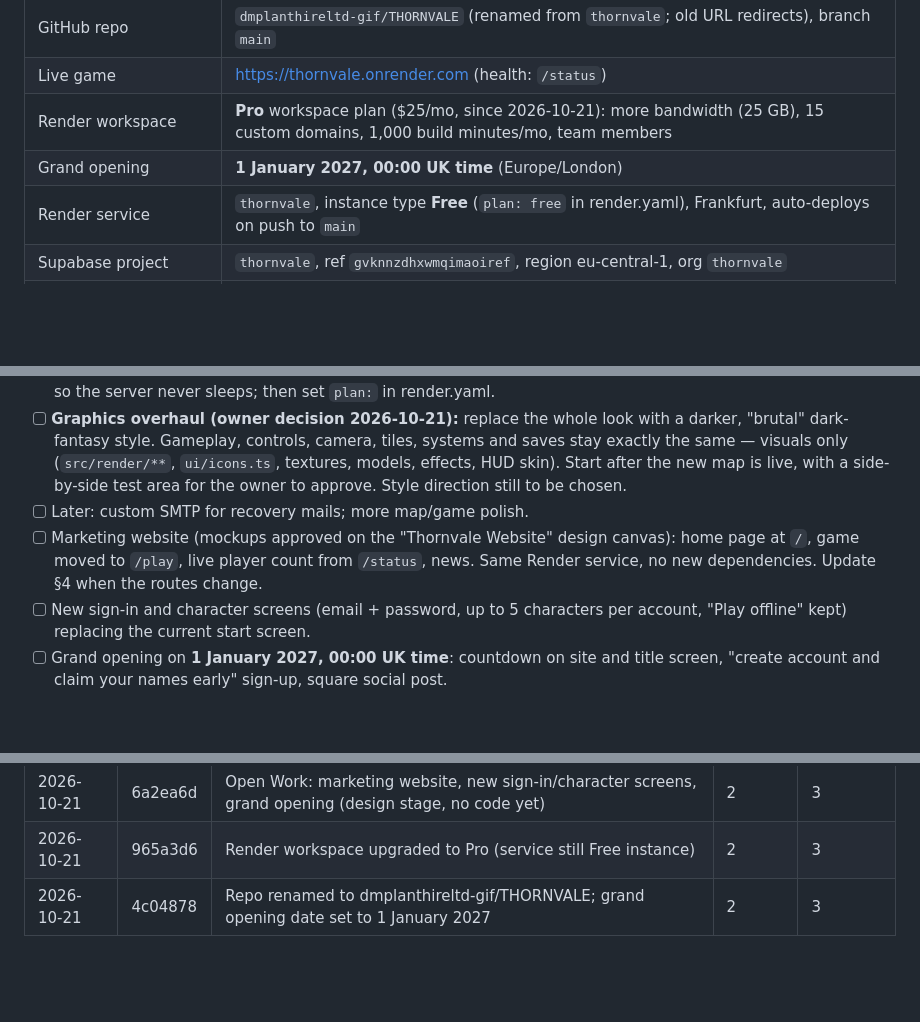
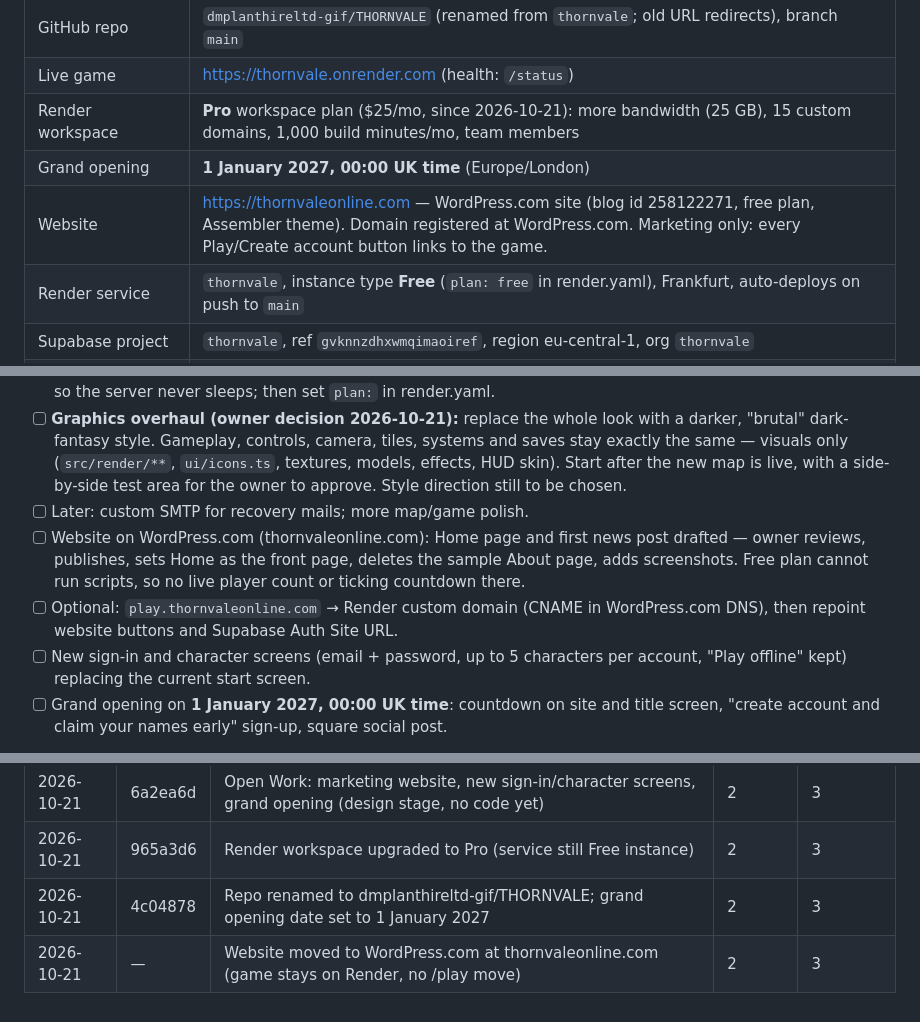
Before and after one commit to dmplanthireltd-gif/THORNVALE, a Markdown page: BIBLE.md, 3 parts joined by grey strips. Drawn GitHub-style; blank space fills up the shorter version.

Commit message:
Bible: website lives on WordPress.com at thornvaleonline.com
Co-Authored-By: Claude Opus 5.5 <noreply@anthropic.com>
Claude-Session: https://claude.ai/code/session_01Fee22RiBQgMb62LB3oHj4n

```diff
--- a/BIBLE.md
+++ b/BIBLE.md
@@ -79,6 +79,7 @@ scripts/              ← smoke-test, net-test, storage-test, auth-test, content
 | Live game | https://thornvale.onrender.com (health: `/status`) |
 | Render workspace | **Pro** workspace plan ($25/mo, since 2026-10-21): more bandwidth (25 GB), 15 custom domains, 1,000 build minutes/mo, team members |
 | Grand opening | **1 January 2027, 00:00 UK time** (Europe/London) |
+| Website | https://thornvaleonline.com — WordPress.com site (blog id 258122271, free plan, Assembler theme). Domain registered at WordPress.com. Marketing only: every Play/Create account button links to the game. |
 | Render service | `thornvale`, instance type **Free** (`plan: free` in render.yaml), Frankfurt, auto-deploys on push to `main` |
 | Supabase project | `thornvale`, ref `gvknnzdhxwmqimaoiref`, region eu-central-1, org `thornvale` |
 | Supabase URL | https://gvknnzdhxwmqimaoiref.supabase.co |
@@ -229,7 +230,8 @@ Then `npm run build` (on Render or a machine with npm registry access).
 - [ ] Owner decision: upgrade the thornvale service from Free to a paid instance (Starter is enough for ~50 players) so the server never sleeps; then set `plan:` in render.yaml.
 - [ ] **Graphics overhaul (owner decision 2026-10-21):** replace the whole look with a darker, "brutal" dark-fantasy style. Gameplay, controls, camera, tiles, systems and saves stay exactly the same — visuals only (`src/render/**`, `ui/icons.ts`, textures, models, effects, HUD skin). Start after the new map is live, with a side-by-side test area for the owner to approve. Style direction still to be chosen.
 - [ ] Later: custom SMTP for recovery mails; more map/game polish.
-- [ ] Marketing website (mockups approved on the "Thornvale Website" design canvas): home page at `/`, game moved to `/play`, live player count from `/status`, news. Same Render service, no new dependencies. Update §4 when the routes change.
+- [ ] Website on WordPress.com (thornvaleonline.com): Home page and first news post drafted — owner reviews, publishes, sets Home as the front page, deletes the sample About page, adds screenshots. Free plan cannot run scripts, so no live player count or ticking countdown there.
+- [ ] Optional: `play.thornvaleonline.com` → Render custom domain (CNAME in WordPress.com DNS), then repoint website buttons and Supabase Auth Site URL.
 - [ ] New sign-in and character screens (email + password, up to 5 characters per account, "Play offline" kept) replacing the current start screen.
 - [ ] Grand opening on **1 January 2027, 00:00 UK time**: countdown on site and title screen, "create account and claim your names early" sign-up, square social post.
 
@@ -246,3 +248,4 @@ Then `npm run build` (on Render or a machine with npm registry access).
 | 2026-10-21 | 6a2ea6d | Open Work: marketing website, new sign-in/character screens, grand opening (design stage, no code yet) | 2 | 3 |
 | 2026-10-21 | 965a3d6 | Render workspace upgraded to Pro (service still Free instance) | 2 | 3 |
 | 2026-10-21 | 4c04878 | Repo renamed to dmplanthireltd-gif/THORNVALE; grand opening date set to 1 January 2027 | 2 | 3 |
+| 2026-10-21 | — | Website moved to WordPress.com at thornvaleonline.com (game stays on Render, no /play move) | 2 | 3 |
```
